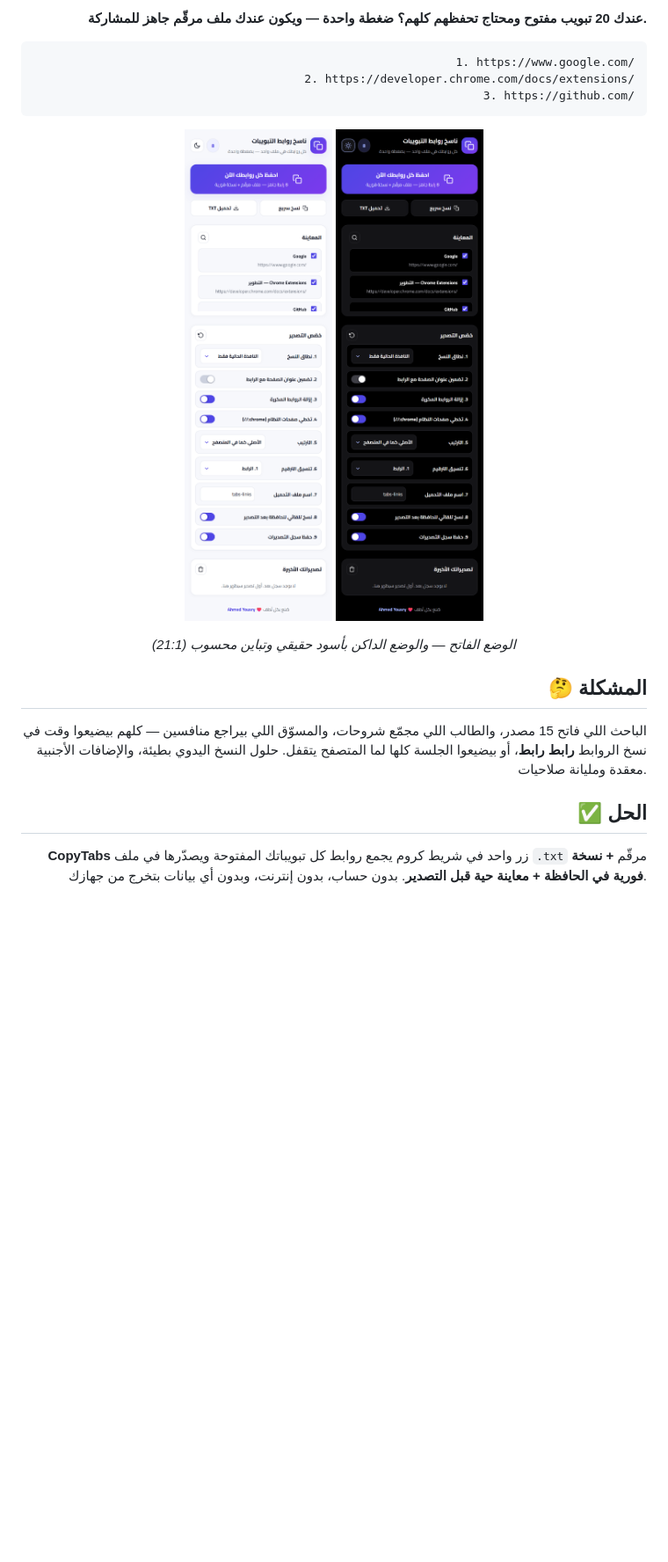
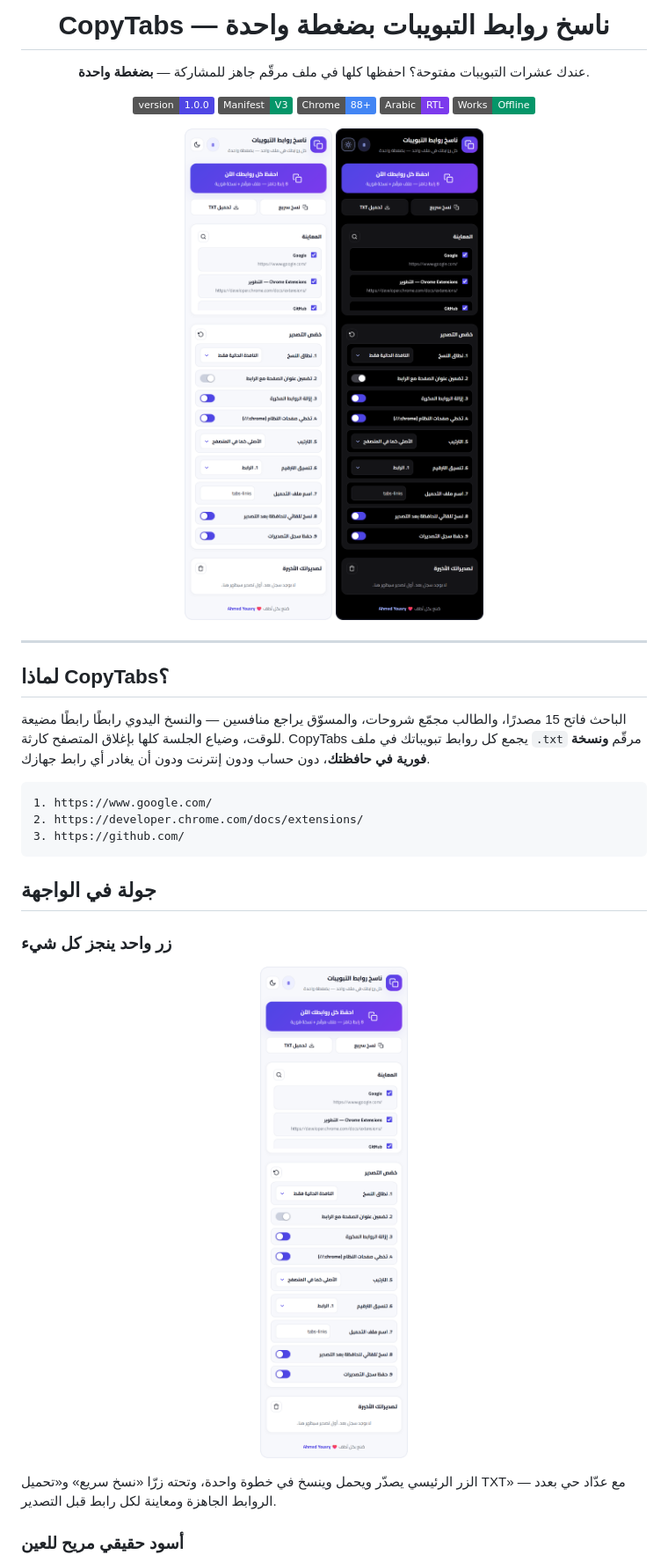
Before and after one commit to el9a7rawi/CopyTabs, a Markdown page: README.md, the part around one of its changes. Shown at 88% size. Drawn GitHub-style; pictures changed too: assets/screenshots/popup-dark.png, assets/screenshots/popup-light.png; badges without logos; blank space fills up the shorter version.

Commit message:
README v3: centered premium layout with per-feature screenshots; hide native search-cancel

````diff
--- a/README.md
+++ b/README.md
@@ -11,6 +5,27 @@
 </p>
 
-**عندك 20 تبويب مفتوح ومحتاج تحفظهم كلهم؟ ضغطة واحدة — ويكون عندك ملف مرقّم جاهز للمشاركة.**
+<h1 align="center">CopyTabs — ناسخ روابط التبويبات بضغطة واحدة</h1>
+
+<p align="center">عندك عشرات التبويبات مفتوحة؟ احفظها كلها في ملف مرقّم جاهز للمشاركة — <b>بضغطة واحدة</b>.</p>
+
+<p align="center">
+  <img src="https://img.shields.io/badge/version-1.0.0-4f46e5" alt="Version 1.0.0" />
+  <img src="https://img.shields.io/badge/Manifest-V3-059669" alt="Manifest V3" />
+  <img src="https://img.shields.io/badge/Chrome-88+-4285F4" alt="Chrome 88 plus" />
+  <img src="https://img.shields.io/badge/Arabic-RTL-7c3aed" alt="Arabic RTL" />
+  <img src="https://img.shields.io/badge/Works-Offline-059669" alt="Works offline" />
+</p>
+
+<p align="center">
+  <img src="assets/screenshots/popup-light.png" width="280" alt="Light mode" />
+  <img src="assets/screenshots/popup-dark.png" width="280" alt="True-black dark mode" />
+</p>
+
+---
+
+## لماذا CopyTabs؟
+
+الباحث فاتح 15 مصدرًا، والطالب مجمّع شروحات، والمسوّق يراجع منافسين — والنسخ اليدوي رابطًا رابطًا مضيعة للوقت، وضياع الجلسة كلها بإغلاق المتصفح كارثة. CopyTabs يجمع كل روابط تبويباتك في ملف `.txt` مرقّم **ونسخة فورية في حافظتك**، دون حساب ودون إنترنت ودون أن يغادر أي رابط جهازك.
 
 ```text
 1. https://www.google.com/
@@ -18,17 +33,13 @@
 3. https://github.com/
 ```
 
-<p align="center">
-  <img src="assets/screenshots/popup-light.png" width="300" alt="الواجهة بالوضع الفاتح" />
-  <img src="assets/screenshots/popup-dark.png" width="300" alt="الواجهة بالوضع الداكن الأسود" />
-</p>
-<p align="center"><em>الوضع الفاتح — والوضع الداكن بأسود حقيقي وتباين محسوب (21:1)</em></p>
+## جولة في الواجهة
 
-## 🤔 المشكلة
+### زر واحد ينجز كل شيء
 
-الباحث اللي فاتح 15 مصدر، والطالب اللي مجمّع شروحات، والمسوّق اللي بيراجع منافسين — كلهم بيضيعوا وقت في نسخ الروابط **رابط رابط**، أو بيضيعوا الجلسة كلها لما المتصفح يتقفل. حلول النسخ اليدوي بطيئة، والإضافات الأجنبية معقدة ومليانة صلاحيات.
+<p align="center"><img src="assets/screenshots/popup-light.png" width="280" alt="Main view" /></p>
 
-## ✅ الحل
+الزر الرئيسي يصدّر ويحمل وينسخ في خطوة واحدة، وتحته زرّا «نسخ سريع» و«تحميل TXT» — مع عدّاد حي بعدد الروابط الجاهزة ومعاينة لكل رابط قبل التصدير.
 
-**CopyTabs** زر واحد في شريط كروم يجمع روابط كل تبويباتك المفتوحة ويصدّرها في ملف `.txt` مرقّم **+ نسخة فورية في الحافظة + معاينة حية قبل التصدير**. بدون حساب، بدون إنترنت، وبدون أي بيانات بتخرج من جهازك.
+### أسود حقيقي مريح للعين
 
````
Also changed, not shown: other parts of README.md (+41 -80 lines), AGENTS.md (+1 -1 lines), assets/screenshots/options.png, assets/screenshots/popup-menu.png (added), assets/screenshots/popup-search.png (added), 1 other file.
